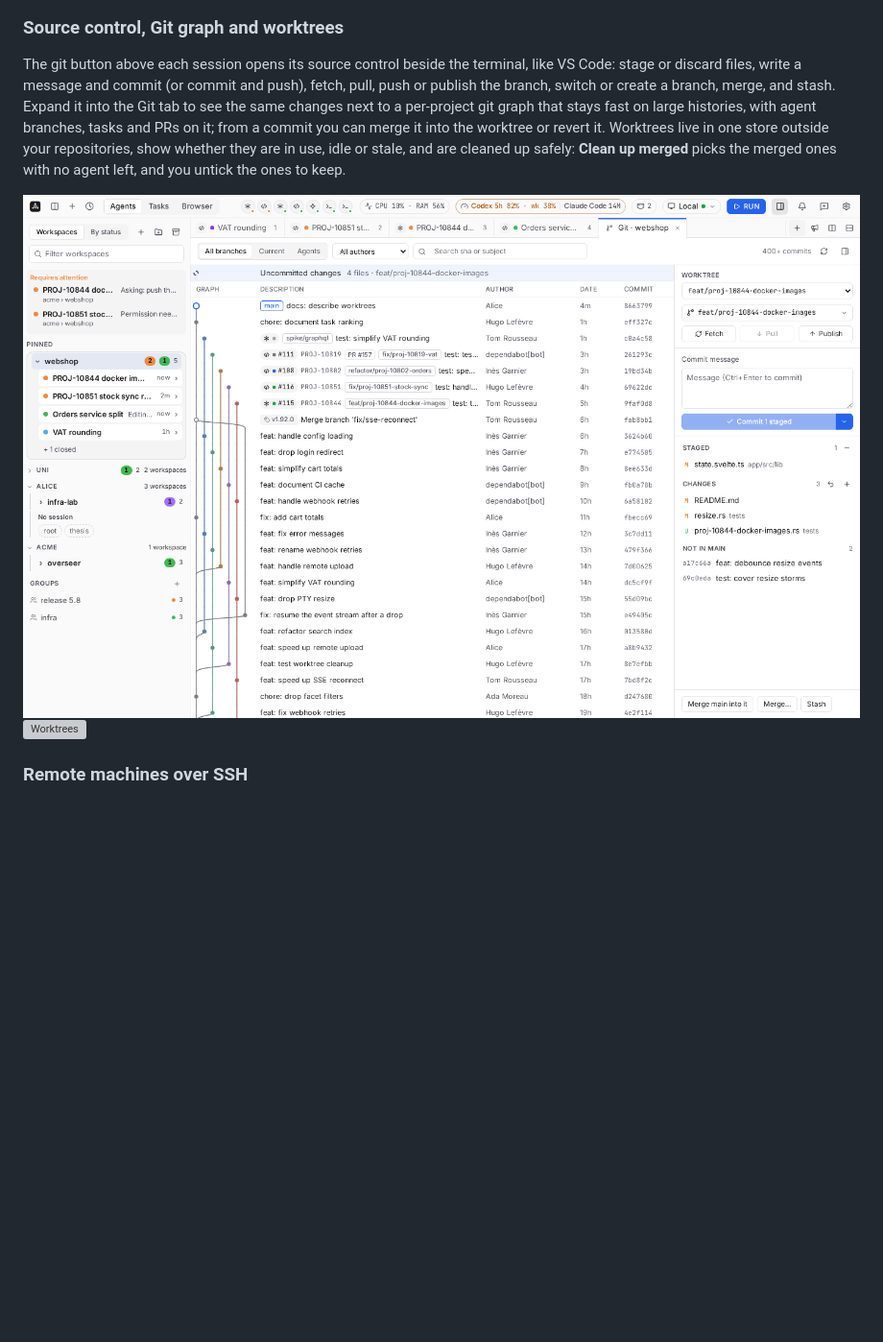
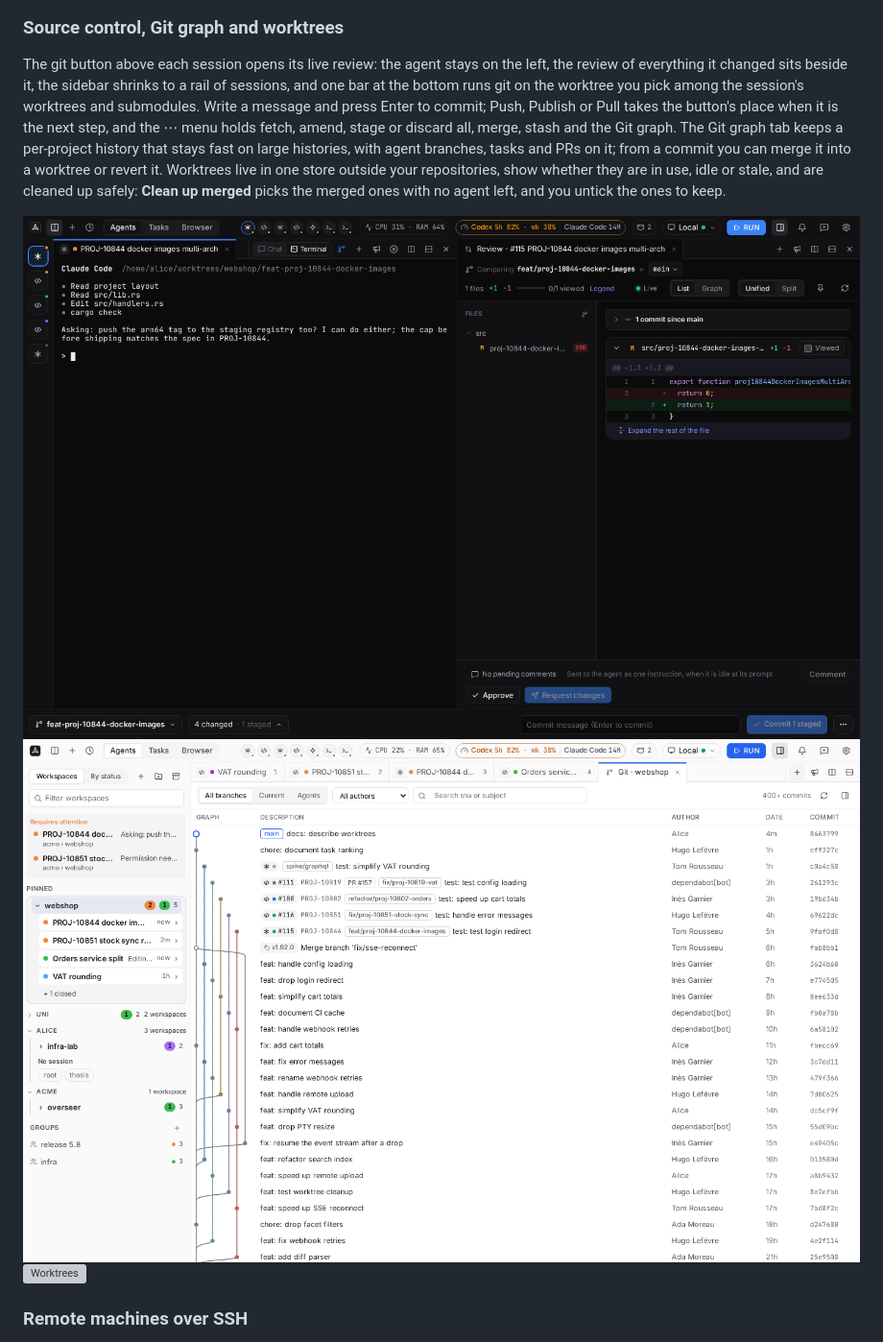
Before and after one commit to basilelt/overseer, a Markdown page: README.md, the part around the change. Shown at 96% size. GitHub-like rendering; pictures changed too: app/docs/screenshots/graph-light.png, app/docs/screenshots/live-dark.png (added); blank space fills up the shorter version; grey boxes are pictures that could not be loaded.

Commit message:
fix(git): one review tab in live mode, docs and screenshots for the live review

```diff
--- a/README.md
+++ b/README.md
@@ -104,15 +104,18 @@ commit from the Kanban card when the task is in Review.
 
 ### Source control, Git graph and worktrees
 
-The git button above each session opens its source control beside the terminal, like VS Code:
-stage or discard files, write a message and commit (or commit and push), fetch, pull, push or
-publish the branch, switch or create a branch, merge, and stash. Expand it into the Git tab to see
-the same changes next to a per-project git graph that stays fast on large histories, with agent
-branches, tasks and PRs on it; from a commit you can merge it into the worktree or revert it.
+The git button above each session opens its live review: the agent stays on the left, the
+review of everything it changed sits beside it, the sidebar shrinks to a rail of sessions, and one
+bar at the bottom runs git on the worktree you pick among the session's worktrees and submodules.
+Write a message and press Enter to commit; Push, Publish or Pull takes the button's place when it
+is the next step, and the ⋯ menu holds fetch, amend, stage or discard all, merge, stash and the Git
+graph. The Git graph tab keeps a per-project history that stays fast on large histories, with agent
+branches, tasks and PRs on it; from a commit you can merge it into a worktree or revert it.
 Worktrees live in one store outside your repositories, show whether they are in use, idle
 or stale, and are cleaned up safely: **Clean up merged** picks the merged ones with no agent left,
 and you untick the ones to keep.
 
+![Live review of a session](app/docs/screenshots/live-dark.png)
 ![Git graph](app/docs/screenshots/graph-light.png)
 ![Worktrees](app/docs/screenshots/worktrees-dark.png)
 
```
Also changed, not shown: docs/qa-path.md (+2 -2 lines), docs/user-guide.md (+27 -21 lines), app/docs/screenshots/graph-dark.png, docs/media/tour.gif, 6 other files.
